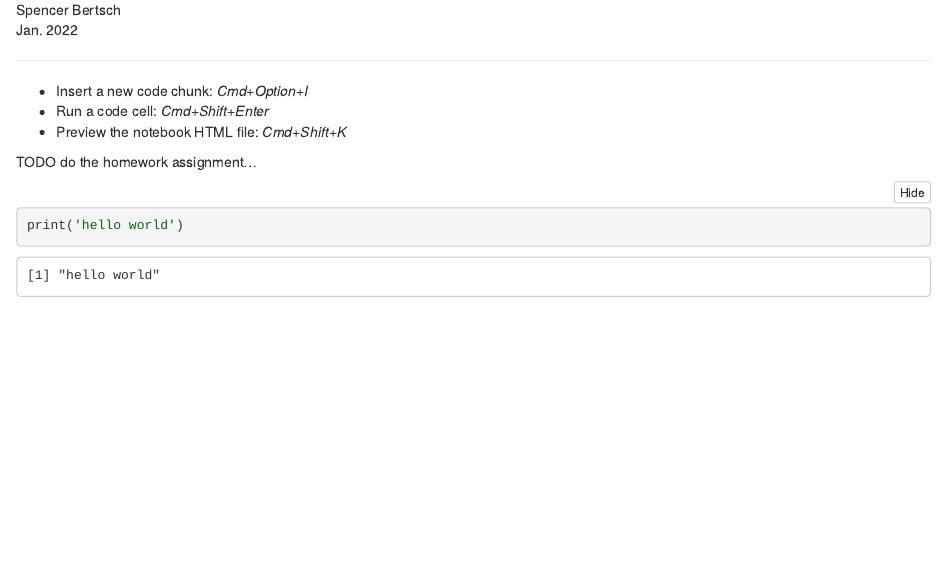
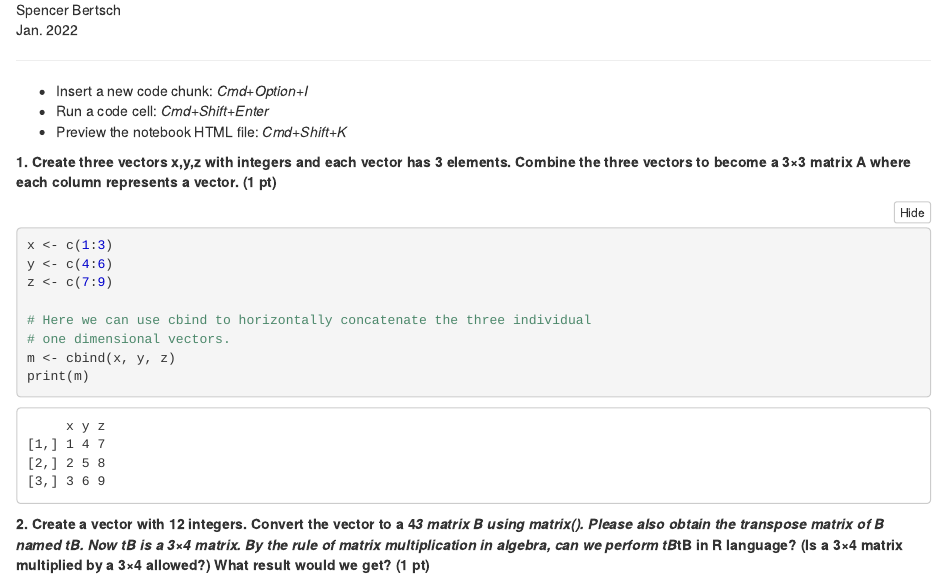
Before and after one commit to spencerbertsch1/MATH177, an R Markdown document (assignment1/assignment1_bertsch.Rmd): the page in a window 1100 px wide, from 70 px down. The pictures show the output file assignment1/assignment1_bertsch.nb.html that the author committed with the source, opened offline.

Commit message:
answer question 1

````diff
--- a/assignment1/assignment1_bertsch.Rmd
+++ b/assignment1/assignment1_bertsch.Rmd
@@ -13,9 +13,17 @@ Jan. 2022
 * Preview the notebook HTML file: *Cmd+Shift+K*
 
 
-TODO do the homework assignment...
+**1.  Create three vectors  x,y,z  with integers and each vector has 3 elements. Combine the three vectors to become a 3×3 matrix  A  where each column represents a vector. (1 pt)**
+```{r}
+x <- c(1:3)
+y <- c(4:6)
+z <- c(7:9)
+
+# Here we can use cbind to horizontally concatenate the three individual
+# one dimensional vectors.
+m <- cbind(x, y, z)
+print(m)
+```
 
 
-```{r}
-print('hello world')
-```
+**2. Create a vector with 12 integers. Convert the vector to a 4*3 matrix  B  using  matrix(). Please also obtain the transpose matrix of  B  named  tB. Now  tB  is a 3×4 matrix. By the rule of matrix multiplication in algebra, can we perform  tB*tB  in R language? (Is a 3×4 matrix multiplied by a 3×4 allowed?) What result would we get? (1 pt)**
````
Also changed, not shown: assignment1/assignment1_bertsch.nb.html.
